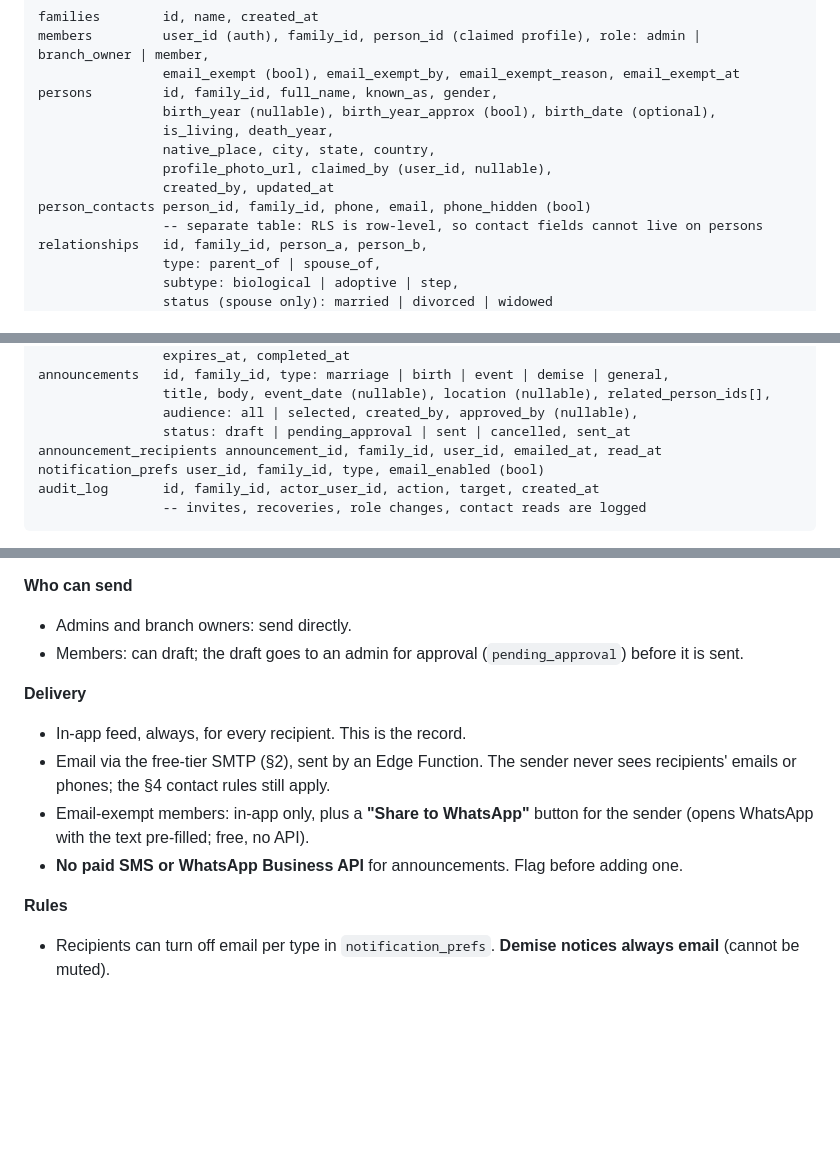
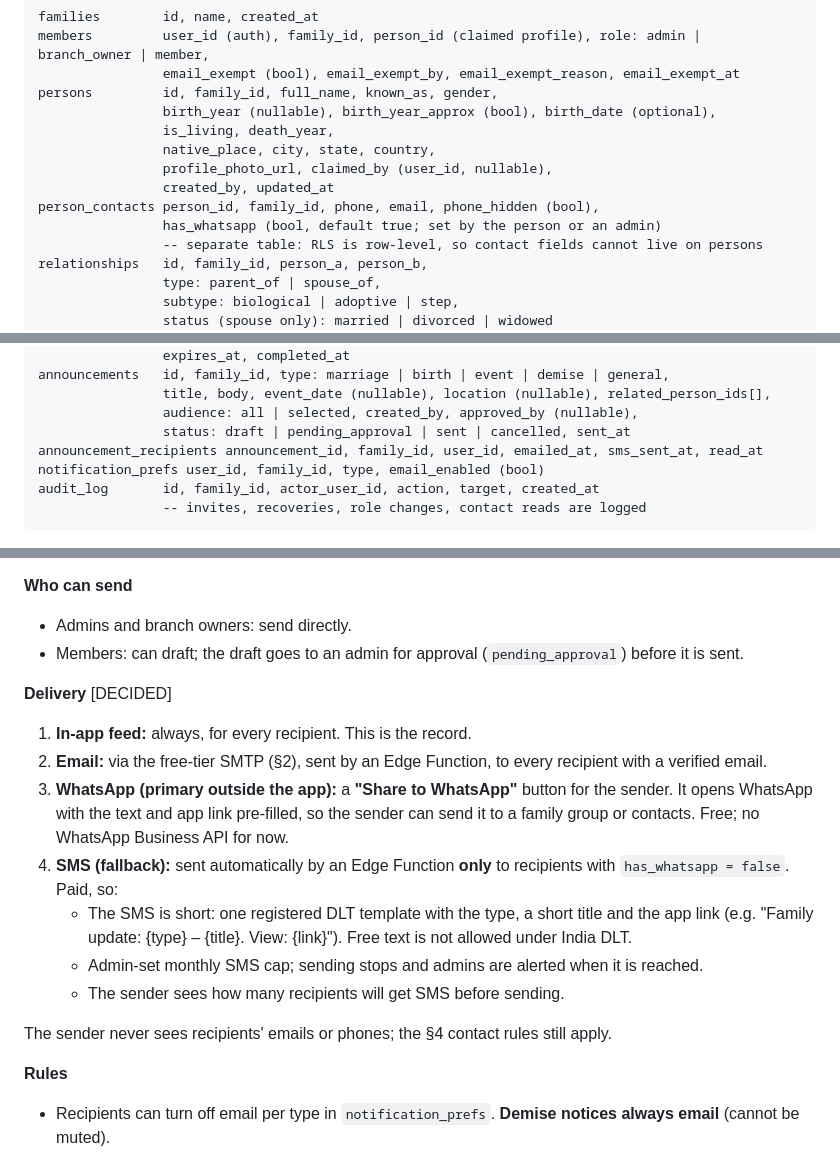
Before and after one commit to siddiquema/Family-tree, a Markdown page: CLAUDE.md, 3 parts joined by grey strips. Drawn GitHub-style; blank space fills up the shorter version.

Commit message:
Use WhatsApp share for announcements, SMS fallback for non-WhatsApp
Siddique approved WhatsApp for now, with SMS where WhatsApp is not
available. WhatsApp stays the free share link (no Business API). SMS is
paid and DLT requires registered templates, so it goes only to members
flagged has_whatsapp = false, uses one short template with an app link,
and is bounded by an admin-set monthly cap.

Co-Authored-By: Claude Opus 5.5 <noreply@anthropic.com>
Claude-Session: https://claude.ai/code/session_01RhenYrkutxrq6P1WHavBAT

```diff
--- a/CLAUDE.md
+++ b/CLAUDE.md
@@ -46,7 +46,8 @@ persons         id, family_id, full_name, known_as, gender,
                 native_place, city, state, country,
                 profile_photo_url, claimed_by (user_id, nullable),
                 created_by, updated_at
-person_contacts person_id, family_id, phone, email, phone_hidden (bool)
+person_contacts person_id, family_id, phone, email, phone_hidden (bool),
+                has_whatsapp (bool, default true; set by the person or an admin)
                 -- separate table: RLS is row-level, so contact fields cannot live on persons
 relationships   id, family_id, person_a, person_b,
                 type: parent_of | spouse_of,
@@ -66,7 +67,7 @@ announcements   id, family_id, type: marriage | birth | event | demise | general
                 title, body, event_date (nullable), location (nullable), related_person_ids[],
                 audience: all | selected, created_by, approved_by (nullable),
                 status: draft | pending_approval | sent | cancelled, sent_at
-announcement_recipients announcement_id, family_id, user_id, emailed_at, read_at
+announcement_recipients announcement_id, family_id, user_id, emailed_at, sms_sent_at, read_at
 notification_prefs user_id, family_id, type, email_enabled (bool)
 audit_log       id, family_id, actor_user_id, action, target, created_at
                 -- invites, recoveries, role changes, contact reads are logged
@@ -155,11 +156,16 @@ Announce marriages, births, events and demises to selected members or to everyon
 - Admins and branch owners: send directly.
 - Members: can draft; the draft goes to an admin for approval (`pending_approval`) before it is sent.
 
-**Delivery**
-- In-app feed, always, for every recipient. This is the record.
-- Email via the free-tier SMTP (§2), sent by an Edge Function. The sender never sees recipients' emails or phones; the §4 contact rules still apply.
-- Email-exempt members: in-app only, plus a **"Share to WhatsApp"** button for the sender (opens WhatsApp with the text pre-filled; free, no API).
-- **No paid SMS or WhatsApp Business API** for announcements. Flag before adding one.
+**Delivery** [DECIDED]
+1. **In-app feed:** always, for every recipient. This is the record.
+2. **Email:** via the free-tier SMTP (§2), sent by an Edge Function, to every recipient with a verified email.
+3. **WhatsApp (primary outside the app):** a **"Share to WhatsApp"** button for the sender. It opens WhatsApp with the text and app link pre-filled, so the sender can send it to a family group or contacts. Free; no WhatsApp Business API for now.
+4. **SMS (fallback):** sent automatically by an Edge Function **only** to recipients with `has_whatsapp = false`. Paid, so:
+   - The SMS is short: one registered DLT template with the type, a short title and the app link (e.g. "Family update: {type} – {title}. View: {link}"). Free text is not allowed under India DLT.
+   - Admin-set monthly SMS cap; sending stops and admins are alerted when it is reached.
+   - The sender sees how many recipients will get SMS before sending.
+
+The sender never sees recipients' emails or phones; the §4 contact rules still apply.
 
 **Rules**
 - Recipients can turn off email per type in `notification_prefs`. **Demise notices always email** (cannot be muted).
```
